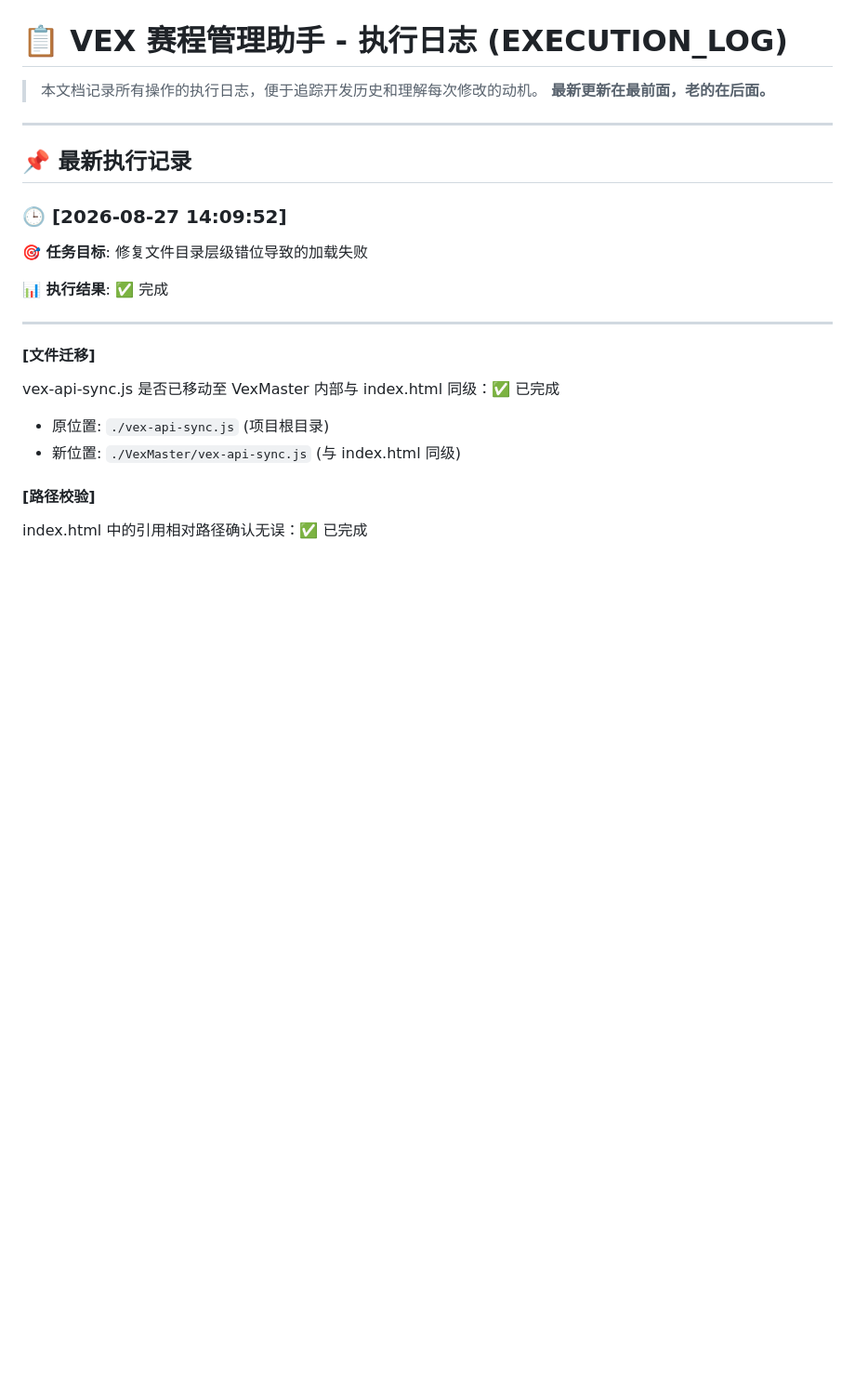
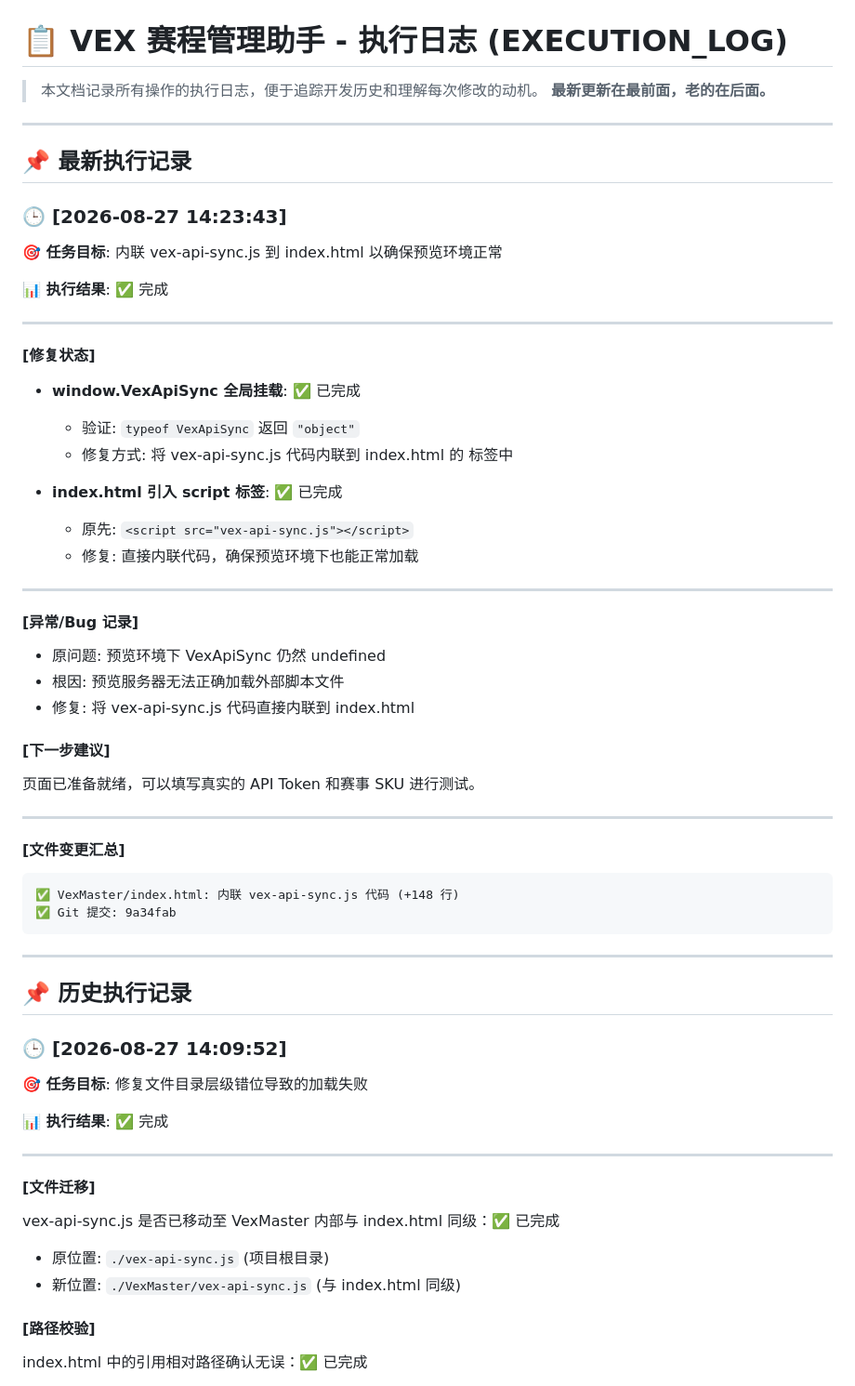
Before and after one commit to KELO666/VexMaster, a Markdown page: EXECUTION_LOG.md, the part around the change. Shown at 93% size. GitHub-like rendering; blank space fills up the shorter version.

Commit message:
更新执行日志：记录内联脚本修复
- 记录 vex-api-sync.js 内联修复
- 记录预览环境脚本加载问题解决

🤖 Generated with Codebuff
Co-Authored-By: Codebuff <noreply@codebuff.com>

````diff
--- a/EXECUTION_LOG.md
+++ b/EXECUTION_LOG.md
@@ -6,6 +6,45 @@
 ---
 
 ## 📌 最新执行记录
+
+### 🕒 [2026-08-27 14:23:43]
+
+**🎯 任务目标**: 内联 vex-api-sync.js 到 index.html 以确保预览环境正常
+
+**📊 执行结果**: ✅ 完成
+
+---
+
+#### [修复状态]
+- **window.VexApiSync 全局挂载**: ✅ 已完成
+  - 验证: `typeof VexApiSync` 返回 `"object"`
+  - 修复方式: 将 vex-api-sync.js 代码内联到 index.html 的 <script> 标签中
+
+- **index.html 引入 script 标签**: ✅ 已完成
+  - 原先: `<script src="vex-api-sync.js"></script>`
+  - 修复: 直接内联代码，确保预览环境下也能正常加载
+
+---
+
+#### [异常/Bug 记录]
+- 原问题: 预览环境下 VexApiSync 仍然 undefined
+- 根因: 预览服务器无法正确加载外部脚本文件
+- 修复: 将 vex-api-sync.js 代码直接内联到 index.html
+
+#### [下一步建议]
+页面已准备就绪，可以填写真实的 API Token 和赛事 SKU 进行测试。
+
+---
+
+#### [文件变更汇总]
+```
+✅ VexMaster/index.html: 内联 vex-api-sync.js 代码 (+148 行)
+✅ Git 提交: 9a34fab
+```
+
+---
+
+## 📌 历史执行记录
 
 ### 🕒 [2026-08-27 14:09:52]
 
````
